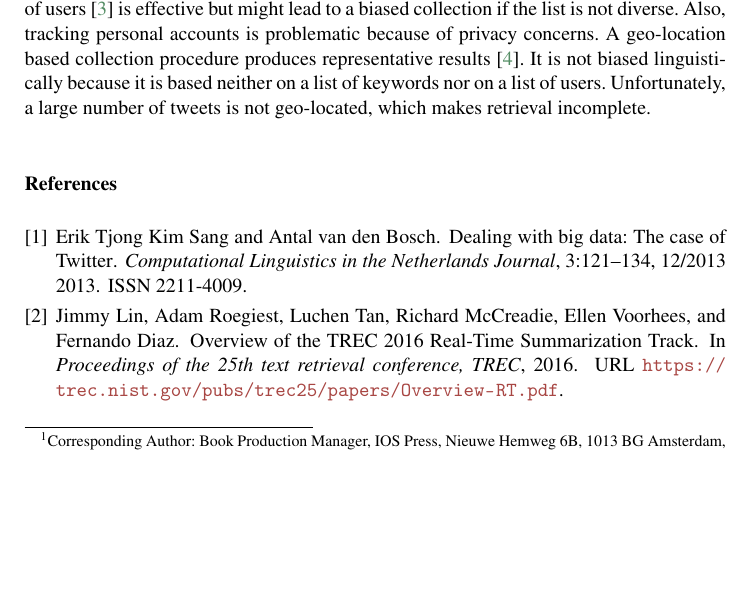
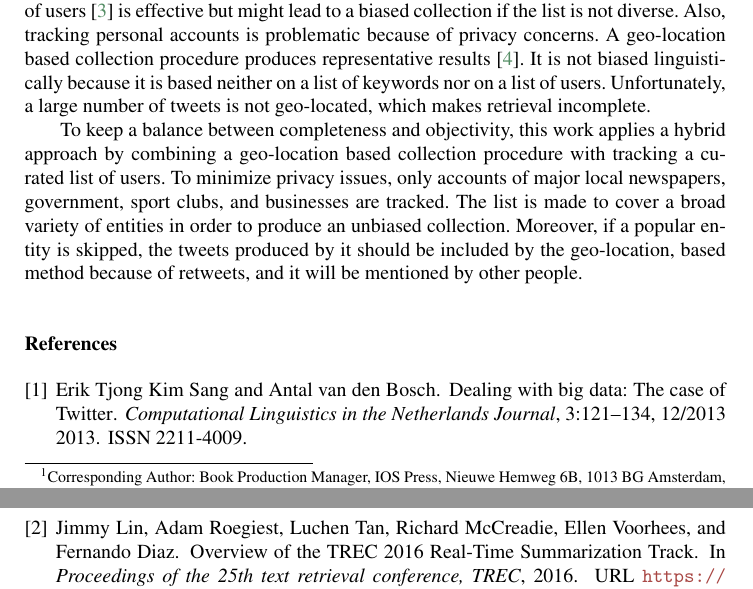
Before and after one commit to dimazest/2018-lv2, a LaTeX document (paper.tex): part of page 1 of 2 before the commit and two parts of pages 1 and 2 of 2 after it, the two joined at a grey line, cut so that both start at the same text, the shorter picture padded with empty space. Compiled offline with pdfLaTeX.

Commit message:
Intro: method

```diff
--- a/paper.tex
+++ b/paper.tex
@@ -71,6 +74,19 @@ A tweet collection based on a curated list of users \cite{SANVICENTE16.465} is e
 %
 A geo-location based collection procedure produces representative results \cite{milajevs:2017:BUCC}. It is not biased linguistically because it is based neither on a list of keywords nor on a list of users. Unfortunately, a large number of tweets is not geo-located, which makes retrieval incomplete.
 
+%%%%%%%%%%
+% Solution
+%%%%%%%%%%
+To keep a balance between completeness and objectivity, this work applies a hybrid approach by combining a geo-location based collection procedure with tracking a curated list of users. To minimize privacy issues, only accounts of major local newspapers, government, sport clubs, and businesses are tracked. The list is made to cover a broad variety of entities in order to produce an unbiased collection. Moreover, if a popular entity is skipped, the tweets produced by it should be included by the geo-location, based method because of retweets, and it will be mentioned by other people.
+
+%%%%%%%%%
+% Results
+%%%%%%%%%
+
+%%%%%%%%%%%%%
+% So, what...
+%%%%%%%%%%%%%
+
 \bibliographystyle{unsrtnat}
 \bibliography{references,dmilajevs_publications}
 
```
Also changed, not shown: paper.tex (3 more changed lines).
